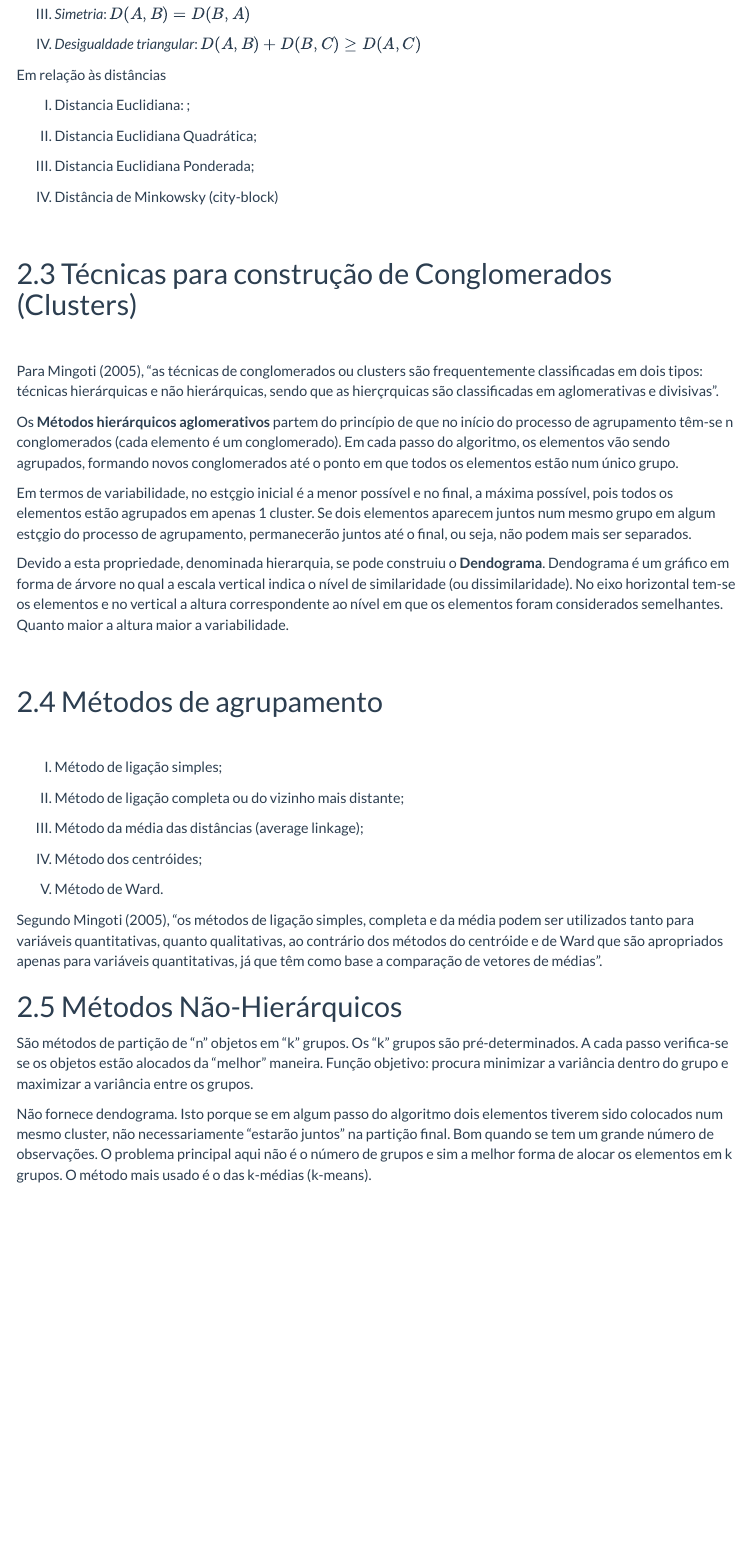
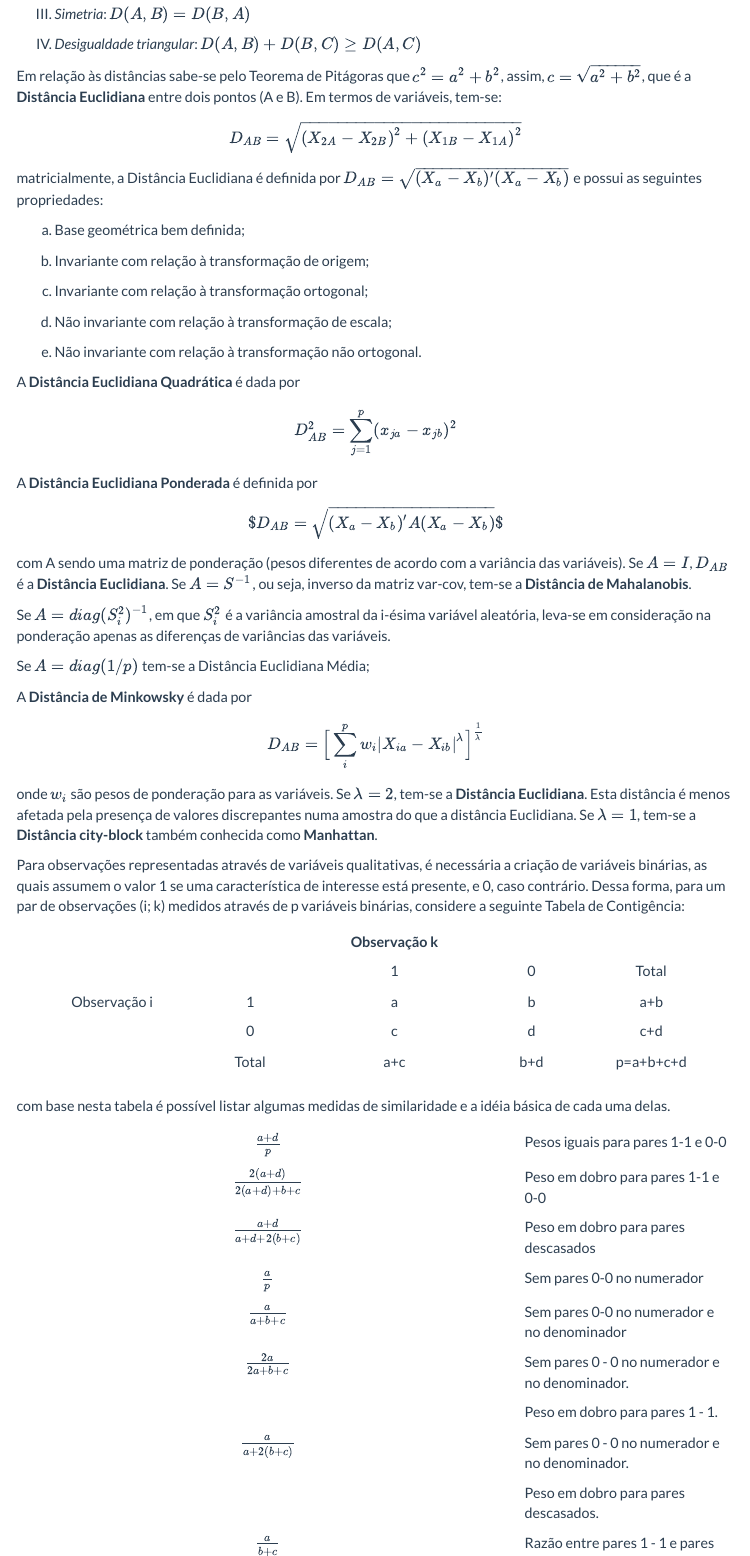
Before and after one commit to econfacape/multivariada, an R Markdown document (estatistica2/index.Rmd): the page in a window 1100 px wide, from 17190 px down. The pictures show the output file estatistica2/index.html that the author committed with the source, opened offline; menus at the side of the page are left out.

Commit message:
Add files via upload

```diff
--- a/estatistica2/index.Rmd
+++ b/estatistica2/index.Rmd
@@ -411,12 +411,71 @@
 
 IV) *Desigualdade triangular*: $D(A,B)+D(B,C) \geq D(A,C)$
 
-Em relação às distâncias
+Em relação às distâncias sabe-se pelo Teorema de Pitágoras que $c^2=a^2+b^2$, assim, $c=\sqrt{a^2+b^2}$, que é a  **Distância Euclidiana**  entre dois pontos (A e B). Em termos de variáveis, tem-se:
 
-I) Distancia Euclidiana: ;
+$$
+D_{AB}=\sqrt{(X_{2A}-X_{2B})^2+(X_{1B}-X_{1A})^2}
+$$
+matricialmente, a Distância Euclidiana é definida por $D_{AB}=\sqrt{(X_a-X_b)'(X_a-X_b)}$ e possui as seguintes propriedades:
 
-II) Distancia Euclidiana Quadrática;
+a) Base geométrica bem definida;
 
-III) Distancia Euclidiana Ponderada;
+b) Invariante com relação à transformação de origem;
 
-IV) Distância de Minkowsky (city-block)
+c) Invariante com relação à transformação ortogonal;
+
+d) Não invariante com relação à transformação de escala;
+
+e) Não invariante com relação à transformação não ortogonal.
+
+
+A **Distância Euclidiana Quadrática** é dada por
+
+$$
+D_{AB}^2=\sum_{j=1}^p(x_{ja}-x_{jb})^2
+$$
+
+A **Distância Euclidiana Ponderada** é definida por
+
+$$
+$D_{AB}=\sqrt{(X_a-X_b)'A(X_a-X_b)}$
+$$
+
+com A sendo uma matriz de ponderação (pesos diferentes de acordo com a variância das variáveis). Se $A=I$, $D_{AB}$ é a **Distância Euclidiana**. Se $A=S^{-1}$, ou seja, inverso da matriz var-cov, tem-se a **Distância de Mahalanobis**.
+
+Se $A=diag(S_i^2)^{-1}$, em que $S_i^2$ é a variância amostral da i-ésima variável aleatória, leva-se em consideração na ponderação apenas as diferenças de variâncias das variáveis.
+
+Se $A=diag(1/p)$ tem-se a Distância Euclidiana Média;
+
+A **Distância de Minkowsky** é dada por
+
+$$
+D_{AB}=\Big [\sum_i^p w_i | X_{ia} - X_{ib}| ^\lambda  \Big]^{\frac{1}{\lambda}}
+$$
+
+onde $w_i$ são pesos de ponderação para as variáveis. Se $\lambda=2$, tem-se a **Distância Euclidiana**. Esta distância é menos afetada pela presença de valores discrepantes numa amostra do que a distância Euclidiana. Se $\lambda=1$, tem-se a **Distância city-block** também conhecida como **Manhattan**.
+
+Para observações representadas através de variáveis qualitativas, é necessária a criação de variáveis binárias, as quais assumem o valor 1 se uma característica de interesse está presente, e 0, caso contrário. Dessa forma, para um par de observações (i; k) medidos através de p variáveis binárias, considere a seguinte Tabela de Contigência:
+
+|              |       | Observação k |     |           |
+|:------------:|:-----:|:------------:|:---:|:---------:|
+|              |       | 1            | 0   | Total     |
+| Observação i | 1     | a            | b   | a+b       |
+|              | 0     | c            | d   | c+d       |
+|              | Total | a+c          | b+d | p=a+b+c+d |
+
+
+com base nesta tabela é possível listar algumas medidas de similaridade e a idéia básica de cada uma delas.
+
+|              |       |
+|:------------:|:-----|
+| $\frac{a+d}{p}$  |Pesos iguais para pares 1-1 e 0-0   |
+| $\frac{2(a+d)}{2(a+d)+b+c}$ |  Peso em dobro para pares 1-1 e 0-0 |
+| $\frac{a+d}{a+d+2(b+c)}$  |  Peso em dobro para pares descasados |
+| $\frac{a}{p}$ | Sem pares 0-0 no numerador |
+| $\frac{a}{a+b+c}$  | Sem pares 0-0 no numerador e no denominador  |
+| $\frac{2a}{2a+b+c}$  | Sem pares 0 - 0 no numerador e no denominador.|
+|   | Peso em dobro para pares 1 - 1.    |
+| $\frac{a}{a+2(b+c)}$  |  Sem pares 0 - 0 no numerador e no denominador. |
+|   | Peso em dobro para pares descasados.  |
+| $\frac{a}{b+c}$  | Razão entre pares 1 - 1 e pares descasados. |
@@ -427,11 +488,11 @@
 
 <br>
 
-Para Mingoti (2005), "as técnicas de conglomerados ou clusters são frequentemente classificadas em dois tipos: técnicas hierárquicas e não hierárquicas, sendo que as hierçrquicas são classificadas em aglomerativas e divisivas".
+Para Mingoti (2005, p.164), "as técnicas de conglomerados ou clusters são frequentemente classificadas em dois tipos: técnicas hierárquicas e não hierárquicas, sendo que as hierárquicas são classificadas em aglomerativas e divisivas".
 
 Os **Métodos hierárquicos aglomerativos** partem do princípio de que no início do processo de agrupamento têm-se n conglomerados (cada elemento é um conglomerado). Em cada passo do algoritmo, os elementos vão sendo agrupados, formando novos conglomerados até o ponto em que todos os elementos estão num único grupo.
 
-Em termos de variabilidade, no estçgio inicial é a menor possível e no final, a máxima possível, pois todos os elementos estão agrupados em apenas 1 cluster. Se dois elementos aparecem juntos num mesmo grupo em algum estçgio do processo de agrupamento, permanecerão juntos até o final, ou seja, não podem mais ser separados.
+Em termos de variabilidade, no estágio inicial é a menor possível e no final, a máxima possível, pois todos os elementos estão agrupados em apenas 1 cluster. Se dois elementos aparecem juntos num mesmo grupo em algum estçgio do processo de agrupamento, permanecerão juntos até o final, ou seja, não podem mais ser separados.
 
 Devido a esta propriedade, denominada hierarquia, se pode construiu o **Dendograma**. Dendograma é um gráfico em forma de árvore no qual a escala vertical indica o nível de similaridade (ou dissimilaridade). No eixo horizontal tem-se os elementos e no vertical a altura correspondente ao nível em que os elementos foram considerados semelhantes. Quanto maior a altura maior a variabilidade.
 
```
Also changed, not shown: estatistica2/index.html, estatistica2/index.Rmd (4 more changed lines).
